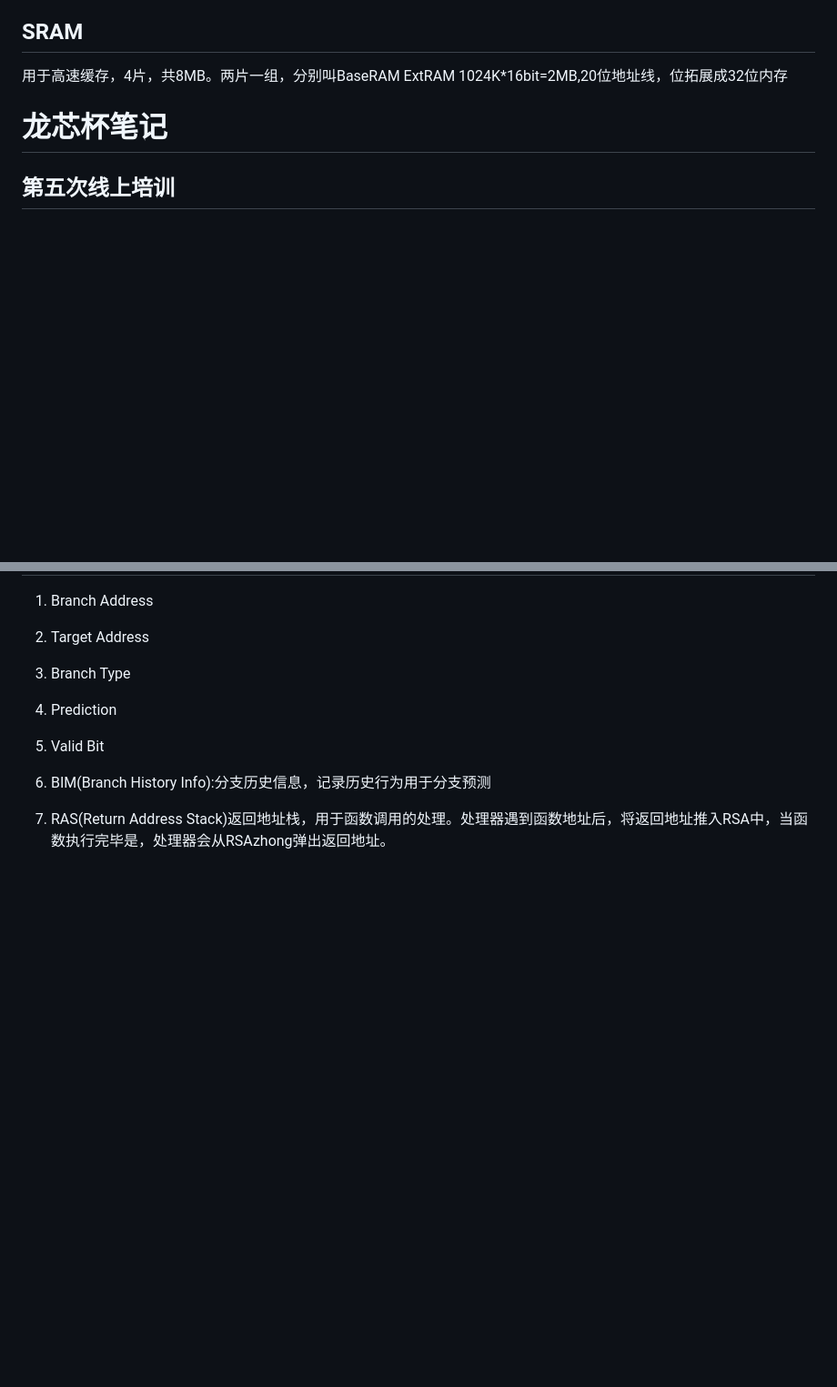
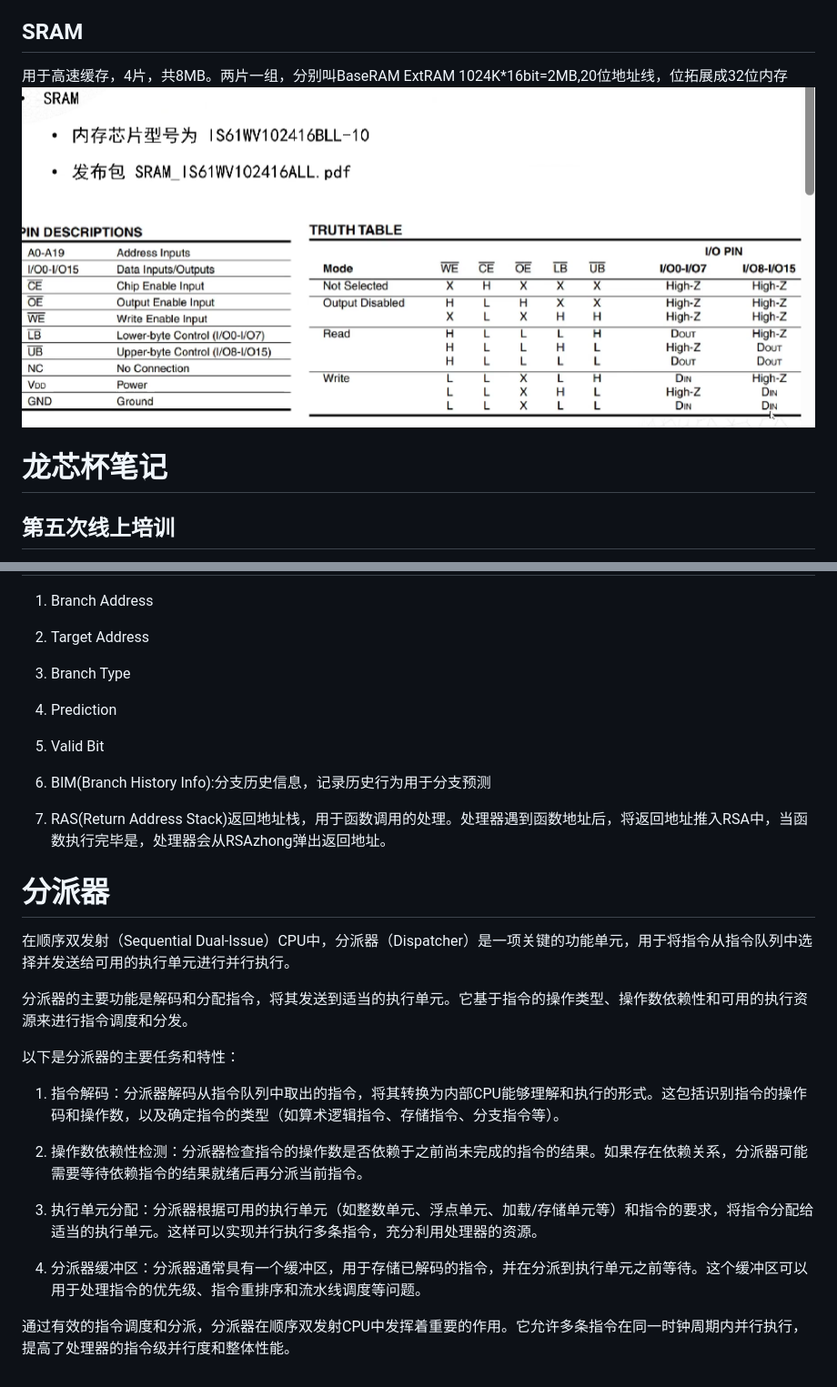
Before and after one commit to JYJSXX/AmberCPU, a Markdown page: src/Share_ref.md, 2 parts joined by grey strips. Shown: that part at 91% size. Drawn GitHub-style; pictures changed too: src/sram.png (added); blank space fills up the shorter version.

Commit message:
share_ref.md add dispatcher

```diff
--- a/src/Share_ref.md
+++ b/src/Share_ref.md
@@ -4,6 +4,7 @@
 
 ## SRAM
 用于高速缓存，4片，共8MB。两片一组，分别叫BaseRAM ExtRAM 1024K*16bit=2MB,20位地址线，位拓展成32位内存
+![SRAM clx](sram.png)
 # 龙芯杯笔记
 ## 第五次线上培训
 1. CPU
@@ -17,3 +18,20 @@
 
 1. BIM(Branch History Info):分支历史信息，记录历史行为用于分支预测
 2. RAS(Return Address Stack)返回地址栈，用于函数调用的处理。处理器遇到函数地址后，将返回地址推入RSA中，当函数执行完毕是，处理器会从RSAzhong弹出返回地址。
+
+# 分派器
+在顺序双发射（Sequential Dual-Issue）CPU中，分派器（Dispatcher）是一项关键的功能单元，用于将指令从指令队列中选择并发送给可用的执行单元进行并行执行。
+
+分派器的主要功能是解码和分配指令，将其发送到适当的执行单元。它基于指令的操作类型、操作数依赖性和可用的执行资源来进行指令调度和分发。
+
+以下是分派器的主要任务和特性：
+
+1. 指令解码：分派器解码从指令队列中取出的指令，将其转换为内部CPU能够理解和执行的形式。这包括识别指令的操作码和操作数，以及确定指令的类型（如算术逻辑指令、存储指令、分支指令等）。
+
+2. 操作数依赖性检测：分派器检查指令的操作数是否依赖于之前尚未完成的指令的结果。如果存在依赖关系，分派器可能需要等待依赖指令的结果就绪后再分派当前指令。
+
+3. 执行单元分配：分派器根据可用的执行单元（如整数单元、浮点单元、加载/存储单元等）和指令的要求，将指令分配给适当的执行单元。这样可以实现并行执行多条指令，充分利用处理器的资源。
+
+4. 分派器缓冲区：分派器通常具有一个缓冲区，用于存储已解码的指令，并在分派到执行单元之前等待。这个缓冲区可以用于处理指令的优先级、指令重排序和流水线调度等问题。
+
+通过有效的指令调度和分派，分派器在顺序双发射CPU中发挥着重要的作用。它允许多条指令在同一时钟周期内并行执行，提高了处理器的指令级并行度和整体性能。
```
